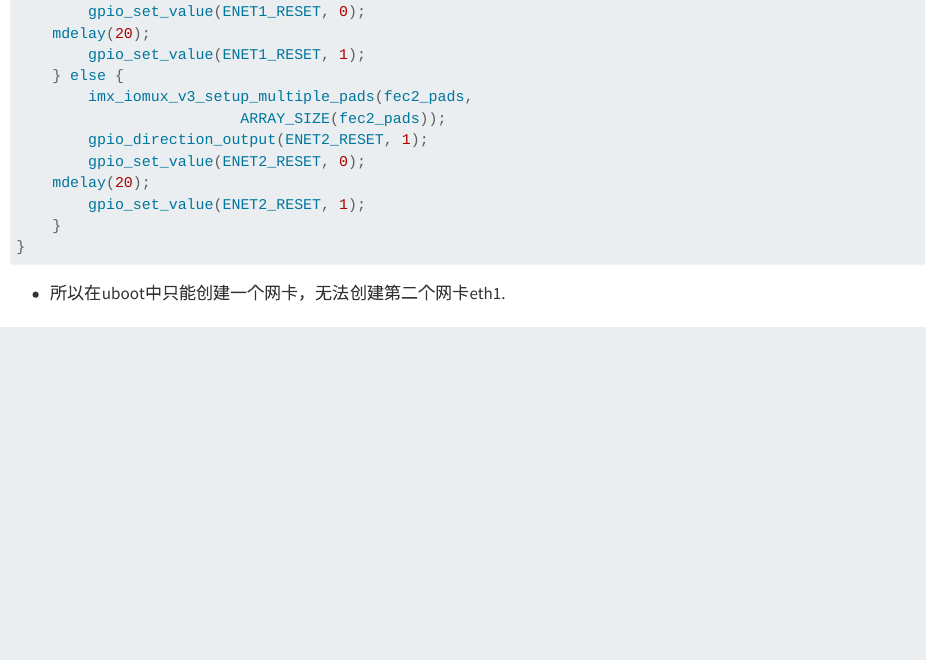
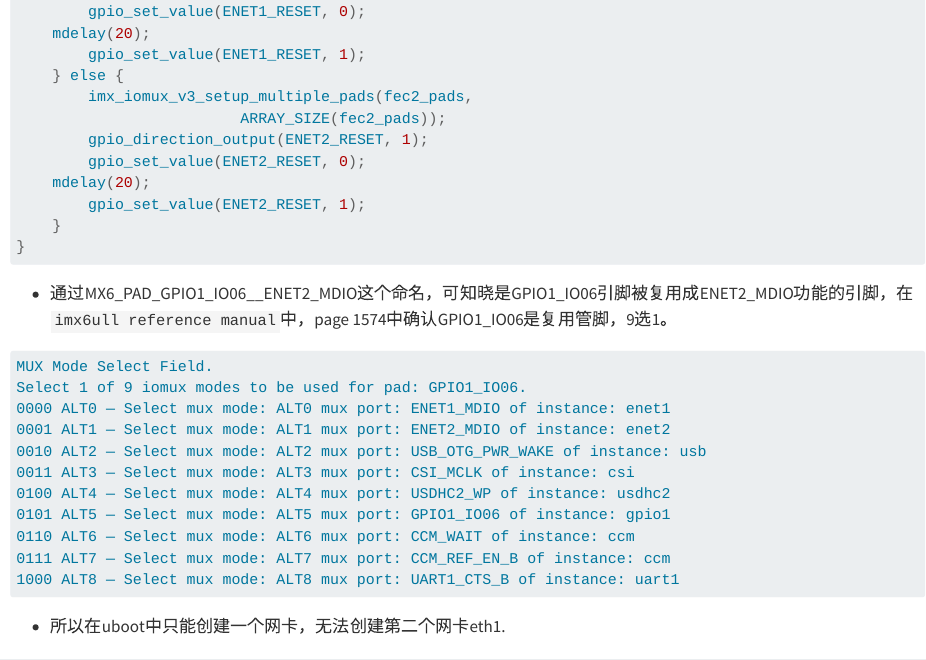
Before and after one commit to hanfeng-zz/perfunctory, a Quarto document (uboot/chapter3 网卡.qmd): the page in a window 1100 px wide, from 3240 px down. Rendered offline with R 4.5, knitr and Pandoc in place of Quarto, with nearby package versions.

Commit message:
add desc

````diff
--- a/uboot/chapter3 网卡.qmd
+++ b/uboot/chapter3 网卡.qmd
@@ -142,6 +142,23 @@ static void setup_iomux_fec(int fec_id)
 
 ```
 
+- 通过MX6_PAD_GPIO1_IO06__ENET2_MDIO这个命名，可知晓是GPIO1_IO06引脚被复用成ENET2_MDIO功能的引脚，在`imx6ull reference manual`中，page 1574中确认GPIO1_IO06是复用管脚，9选1。
+
+```bash
+MUX Mode Select Field.
+Select 1 of 9 iomux modes to be used for pad: GPIO1_IO06.
+0000 ALT0 — Select mux mode: ALT0 mux port: ENET1_MDIO of instance: enet1
+0001 ALT1 — Select mux mode: ALT1 mux port: ENET2_MDIO of instance: enet2
+0010 ALT2 — Select mux mode: ALT2 mux port: USB_OTG_PWR_WAKE of instance: usb
+0011 ALT3 — Select mux mode: ALT3 mux port: CSI_MCLK of instance: csi
+0100 ALT4 — Select mux mode: ALT4 mux port: USDHC2_WP of instance: usdhc2
+0101 ALT5 — Select mux mode: ALT5 mux port: GPIO1_IO06 of instance: gpio1
+0110 ALT6 — Select mux mode: ALT6 mux port: CCM_WAIT of instance: ccm
+0111 ALT7 — Select mux mode: ALT7 mux port: CCM_REF_EN_B of instance: ccm
+1000 ALT8 — Select mux mode: ALT8 mux port: UART1_CTS_B of instance: uart1
+
+
+```
 
 - </mark>所以在uboot中只能创建一个网卡，无法创建第二个网卡eth1.</mark>
 
````
